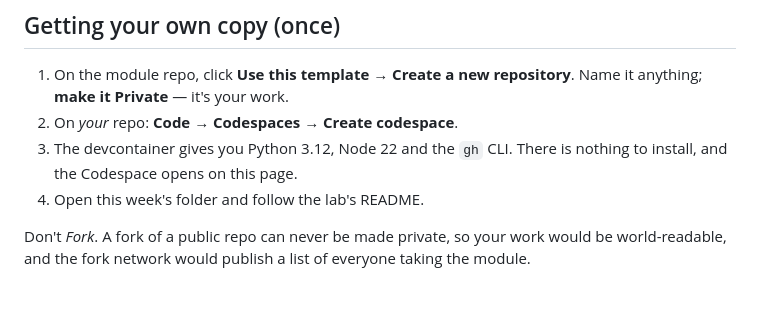
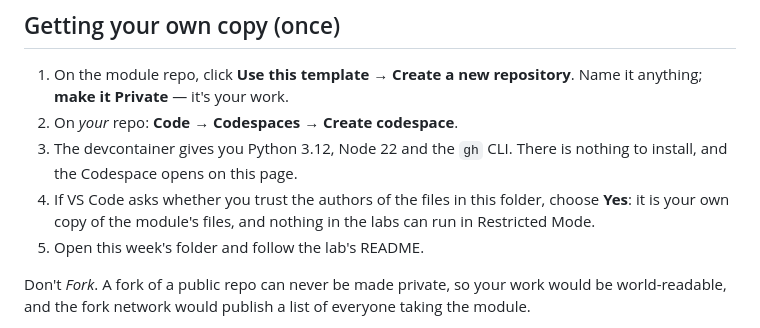
Before and after one commit to Bartek-Pawlik/ai-assisted-programming-module, a Markdown page: lectures-and-labs/README.md, the part around the change. Drawn GitHub-style; blank space fills up the shorter version.

Commit message:
fix: update README.md and setup_lab README to clarify trust settings in VS Code and remove unnecessary instructions

```diff
--- a/lectures-and-labs/README.md
+++ b/lectures-and-labs/README.md
@@ -48,7 +48,10 @@ all semester, and it is the account an employer will look at.
 2. On *your* repo: **Code → Codespaces → Create codespace**.
 3. The devcontainer gives you Python 3.12, Node 22 and the `gh` CLI. There
    is nothing to install, and the Codespace opens on this page.
-4. Open this week's folder and follow the lab's README.
+4. If VS Code asks whether you trust the authors of the files in this
+   folder, choose **Yes**: it is your own copy of the module's files, and
+   nothing in the labs can run in Restricted Mode.
+5. Open this week's folder and follow the lab's README.
 
 Don't *Fork*. A fork of a public repo can never be made private, so your
 work would be world-readable, and the fork network would publish a list of
```
Also changed, not shown: 1 other file.
